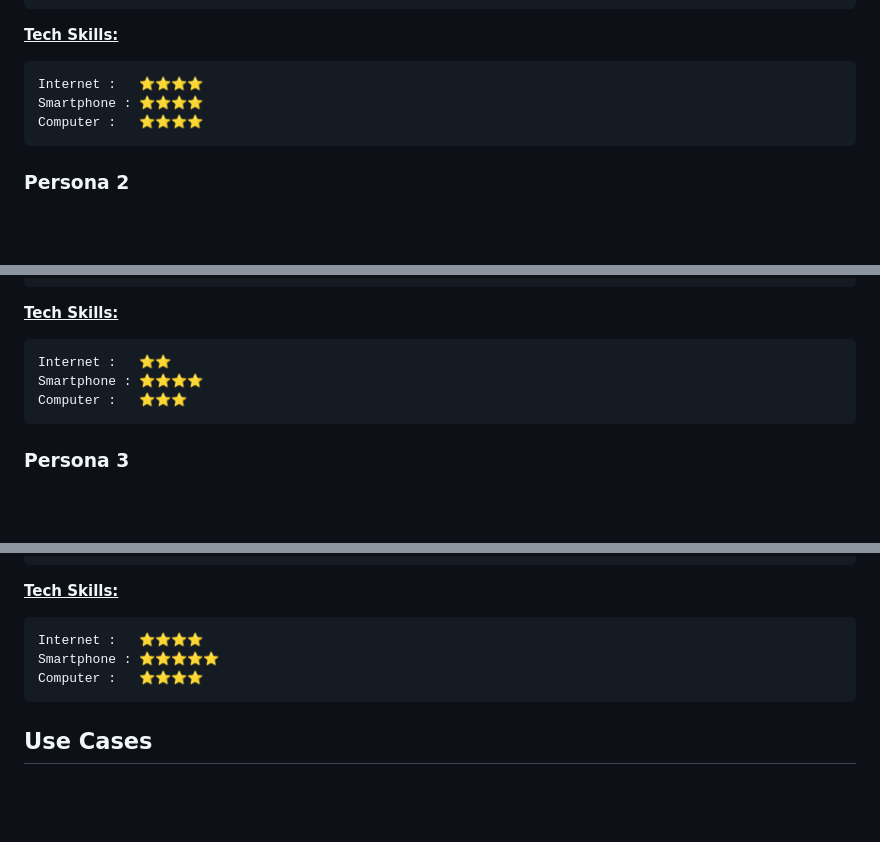
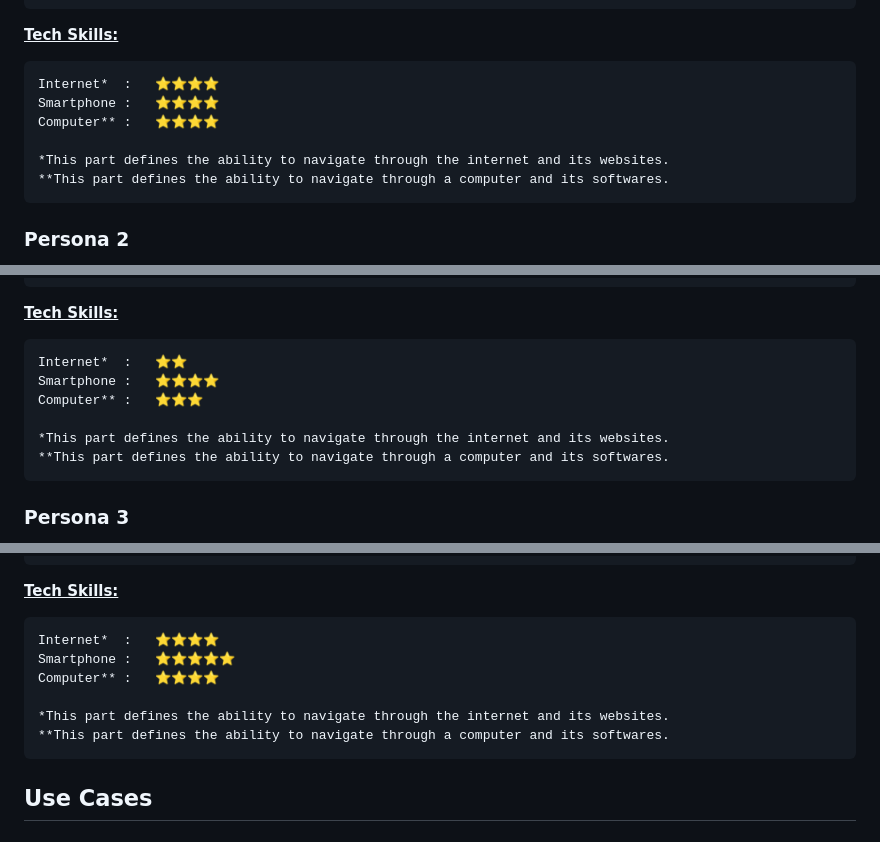
Before and after one commit to algosup/2022-2023-project-5-algorithmics-Team-3, a Markdown page: specs/functional/functional-specifications.md, 3 parts joined by grey strips. Rendered like a GitHub page; blank space fills up the shorter version.

````diff
--- a/specs/functional/functional-specifications.md
+++ b/specs/functional/functional-specifications.md
@@ -127,9 +127,12 @@ Analytics   ├───────────────🔘─────
 <ins>**Tech Skills:**</ins><br>
 
 ```
-Internet :   ⭐⭐⭐⭐
-Smartphone : ⭐⭐⭐⭐
-Computer :   ⭐⭐⭐⭐
+Internet*  :   ⭐⭐⭐⭐
+Smartphone :   ⭐⭐⭐⭐
+Computer** :   ⭐⭐⭐⭐
+
+*This part defines the ability to navigate through the internet and its websites.
+**This part defines the ability to navigate through a computer and its softwares.
 ```
 
 ### Persona 2
@@ -156,9 +159,12 @@ Analytics   ├─────────────────────
 <ins>**Tech Skills:**</ins><br>
 
 ```
-Internet :   ⭐⭐
-Smartphone : ⭐⭐⭐⭐
-Computer :   ⭐⭐⭐
+Internet*  :   ⭐⭐
+Smartphone :   ⭐⭐⭐⭐
+Computer** :   ⭐⭐⭐
+
+*This part defines the ability to navigate through the internet and its websites.
+**This part defines the ability to navigate through a computer and its softwares.
 ```
 
 ### Persona 3
@@ -185,9 +191,12 @@ Analytics   ├────🔘────────────────
 <ins>**Tech Skills:**</ins><br>
 
 ```
-Internet :   ⭐⭐⭐⭐
-Smartphone : ⭐⭐⭐⭐⭐
-Computer :   ⭐⭐⭐⭐
+Internet*  :   ⭐⭐⭐⭐
+Smartphone :   ⭐⭐⭐⭐⭐
+Computer** :   ⭐⭐⭐⭐
+
+*This part defines the ability to navigate through the internet and its websites.
+**This part defines the ability to navigate through a computer and its softwares.
 ```
 
 ## Use Cases
````
